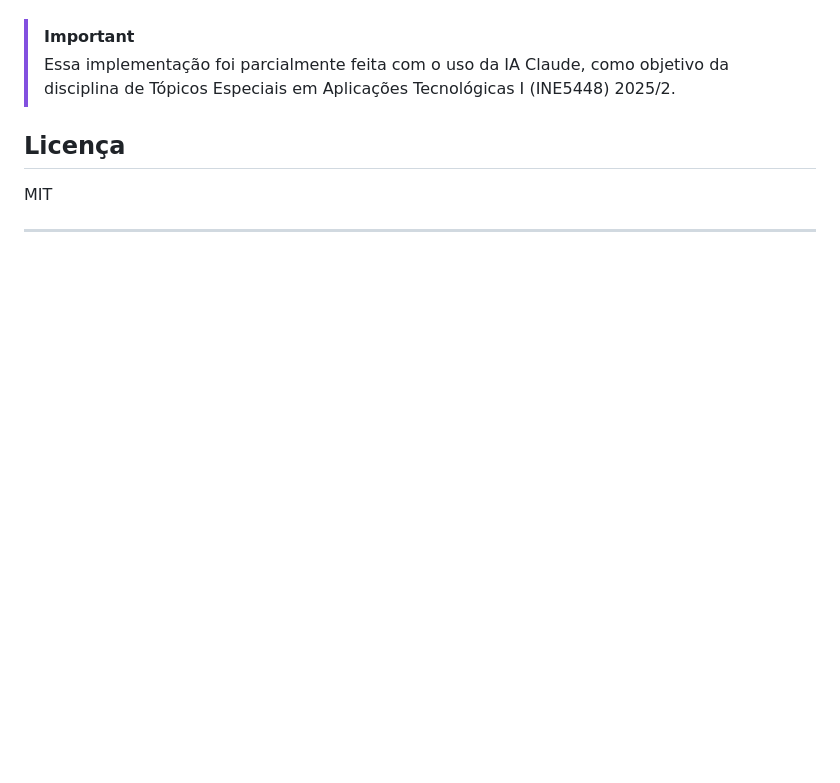
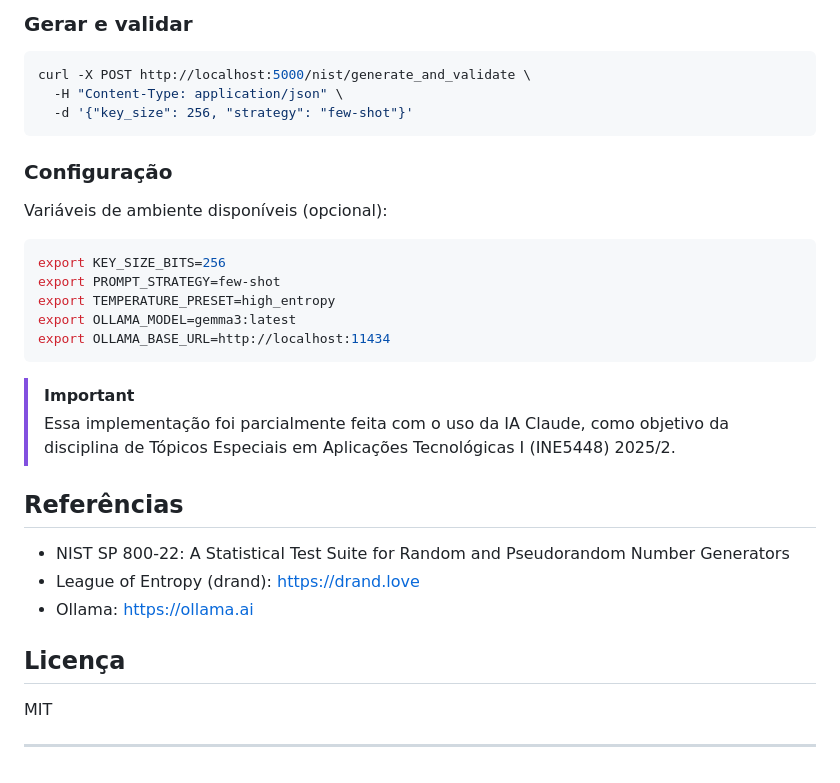
Before and after one commit to Brenda-Machado/llm-entropy-criptography, a Markdown page: README.md, the part around the change printed below. Drawn GitHub-style; blank space fills up the shorter version.

````diff
--- a/README.md
+++ b/README.md
@@ -40,6 +68,29 @@ make run
+### Gerar e validar
+```bash
+curl -X POST http://localhost:5000/nist/generate_and_validate \
+  -H "Content-Type: application/json" \
+  -d '{"key_size": 256, "strategy": "few-shot"}'
+```
+
+### Configuração
+Variáveis de ambiente disponíveis (opcional):
+
+```bash
+export KEY_SIZE_BITS=256
+export PROMPT_STRATEGY=few-shot
+export TEMPERATURE_PRESET=high_entropy
+export OLLAMA_MODEL=gemma3:latest
+export OLLAMA_BASE_URL=http://localhost:11434
+```
 
 > [!IMPORTANT]
 > Essa implementação foi parcialmente feita com o uso da IA Claude, como objetivo da disciplina de Tópicos Especiais em Aplicações Tecnológicas I (INE5448) 2025/2.
+
+
+## Referências
+- NIST SP 800-22: A Statistical Test Suite for Random and Pseudorandom Number Generators
+- League of Entropy (drand): https://drand.love
+- Ollama: https://ollama.ai
 
 ## Licença
 
````
Also changed, not shown: other parts of README.md (+32 -4 lines), image.png (added).
